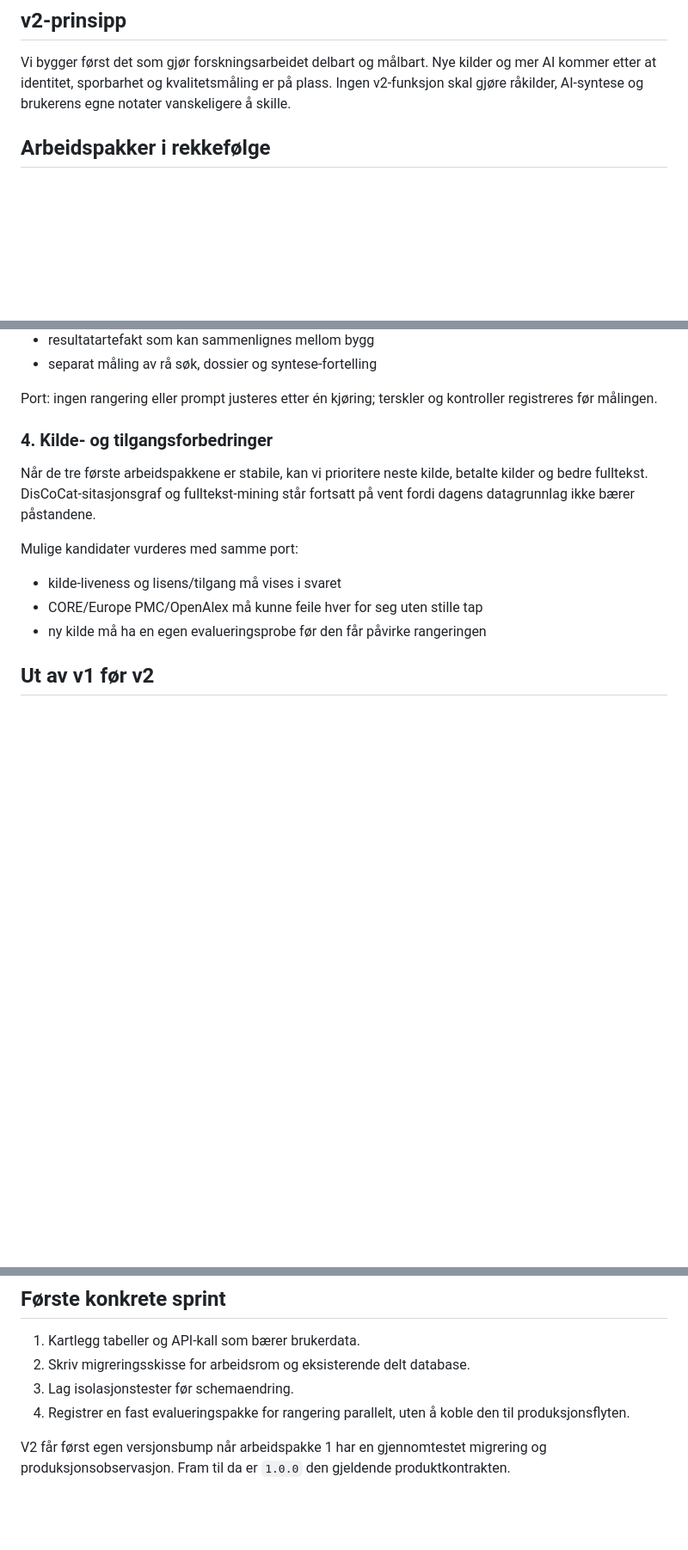
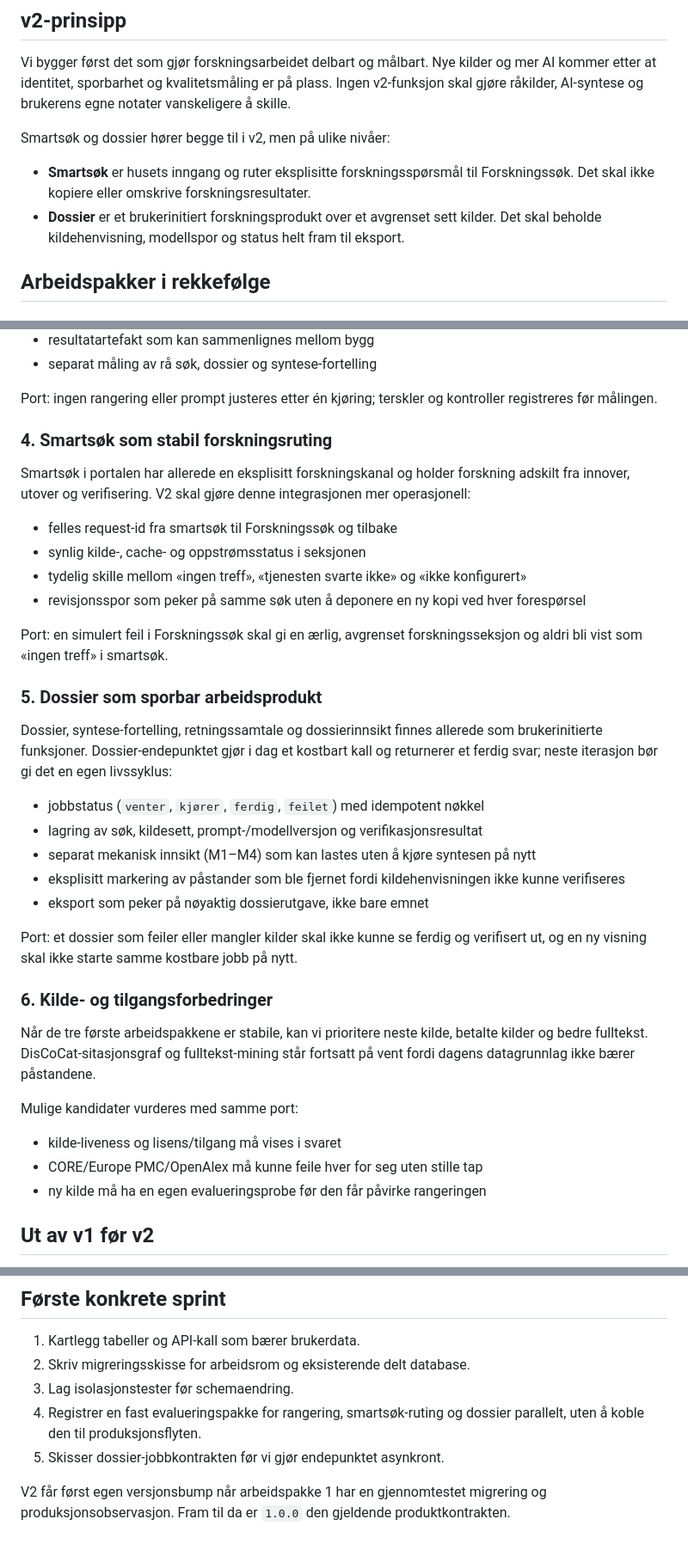
Before and after one commit to anders-bl/forskningssok, a Markdown page: V2-ROADMAP.md, 3 parts joined by grey strips. Shown at 86% size. Drawn GitHub-style; blank space fills up the shorter version.

Commit message:
Ta med smartsok og dossier i v2-roadmap

```diff
--- a/V2-ROADMAP.md
+++ b/V2-ROADMAP.md
@@ -18,6 +18,14 @@ Vi bygger først det som gjør forskningsarbeidet delbart og målbart. Nye kilde
 og mer AI kommer etter at identitet, sporbarhet og kvalitetsmåling er på plass.
 Ingen v2-funksjon skal gjøre råkilder, AI-syntese og brukerens egne notater
 vanskeligere å skille.
+
+Smartsøk og dossier hører begge til i v2, men på ulike nivåer:
+
+- **Smartsøk** er husets inngang og ruter eksplisitte forskningsspørsmål til
+  Forskningssøk. Det skal ikke kopiere eller omskrive forskningsresultater.
+- **Dossier** er et brukerinitiert forskningsprodukt over et avgrenset sett
+  kilder. Det skal beholde kildehenvisning, modellspor og status helt fram til
+  eksport.
 
 ## Arbeidspakker i rekkefølge
 
@@ -70,7 +78,39 @@ Første leveranse:
 Port: ingen rangering eller prompt justeres etter én kjøring; terskler og
 kontroller registreres før målingen.
 
-### 4. Kilde- og tilgangsforbedringer
+### 4. Smartsøk som stabil forskningsruting
+
+Smartsøk i portalen har allerede en eksplisitt forskningskanal og holder
+forskning adskilt fra innover, utover og verifisering. V2 skal gjøre denne
+integrasjonen mer operasjonell:
+
+- felles request-id fra smartsøk til Forskningssøk og tilbake
+- synlig kilde-, cache- og oppstrømsstatus i seksjonen
+- tydelig skille mellom «ingen treff», «tjenesten svarte ikke» og «ikke
+  konfigurert»
+- revisjonsspor som peker på samme søk uten å deponere en ny kopi ved hver
+  forespørsel
+
+Port: en simulert feil i Forskningssøk skal gi en ærlig, avgrenset
+forskningsseksjon og aldri bli vist som «ingen treff» i smartsøk.
+
+### 5. Dossier som sporbar arbeidsprodukt
+
+Dossier, syntese-fortelling, retningssamtale og dossierinnsikt finnes allerede
+som brukerinitierte funksjoner. Dossier-endepunktet gjør i dag et kostbart kall
+og returnerer et ferdig svar; neste iterasjon bør gi det en egen livssyklus:
+
+- jobbstatus (`venter`, `kjører`, `ferdig`, `feilet`) med idempotent nøkkel
+- lagring av søk, kildesett, prompt-/modellversjon og verifikasjonsresultat
+- separat mekanisk innsikt (M1–M4) som kan lastes uten å kjøre syntesen på nytt
+- eksplisitt markering av påstander som ble fjernet fordi kildehenvisningen
+  ikke kunne verifiseres
+- eksport som peker på nøyaktig dossierutgave, ikke bare emnet
+
+Port: et dossier som feiler eller mangler kilder skal ikke kunne se ferdig og
+verifisert ut, og en ny visning skal ikke starte samme kostbare jobb på nytt.
+
+### 6. Kilde- og tilgangsforbedringer
 
 Når de tre første arbeidspakkene er stabile, kan vi prioritere neste kilde,
 betalte kilder og bedre fulltekst. DisCoCat-sitasjonsgraf og fulltekst-mining
@@ -94,8 +134,9 @@ avskrives eller få en ny kaller. De skal ikke få ny funksjonalitet i mellomtid
 1. Kartlegg tabeller og API-kall som bærer brukerdata.
 2. Skriv migreringsskisse for arbeidsrom og eksisterende delt database.
 3. Lag isolasjonstester før schemaendring.
-4. Registrer en fast evalueringspakke for rangering parallelt, uten å koble den
-   til produksjonsflyten.
+4. Registrer en fast evalueringspakke for rangering, smartsøk-ruting og dossier
+   parallelt, uten å koble den til produksjonsflyten.
+5. Skisser dossier-jobbkontrakten før vi gjør endepunktet asynkront.
 
 V2 får først egen versjonsbump når arbeidspakke 1 har en gjennomtestet
 migrering og produksjonsobservasjon. Fram til da er `1.0.0` den gjeldende
```
